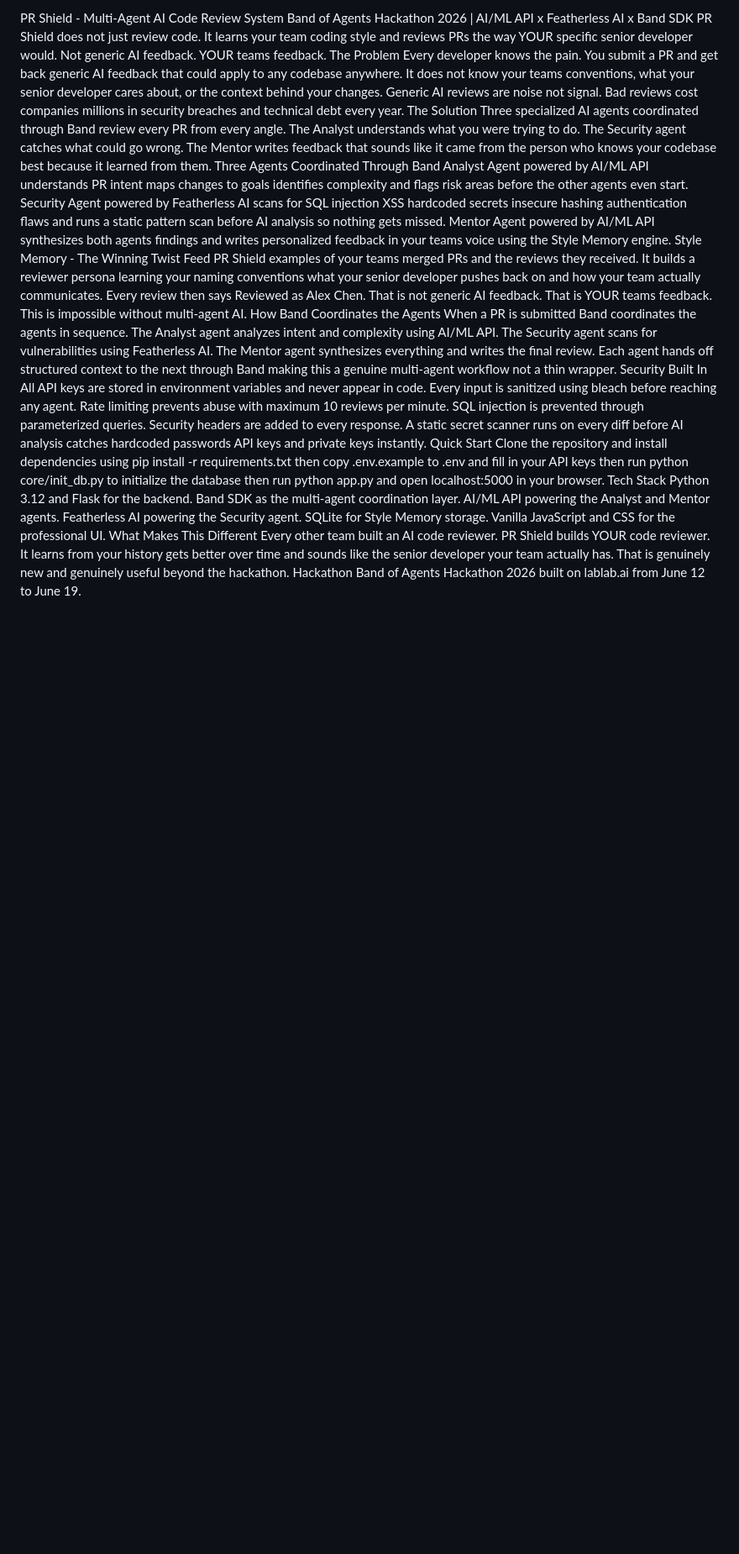
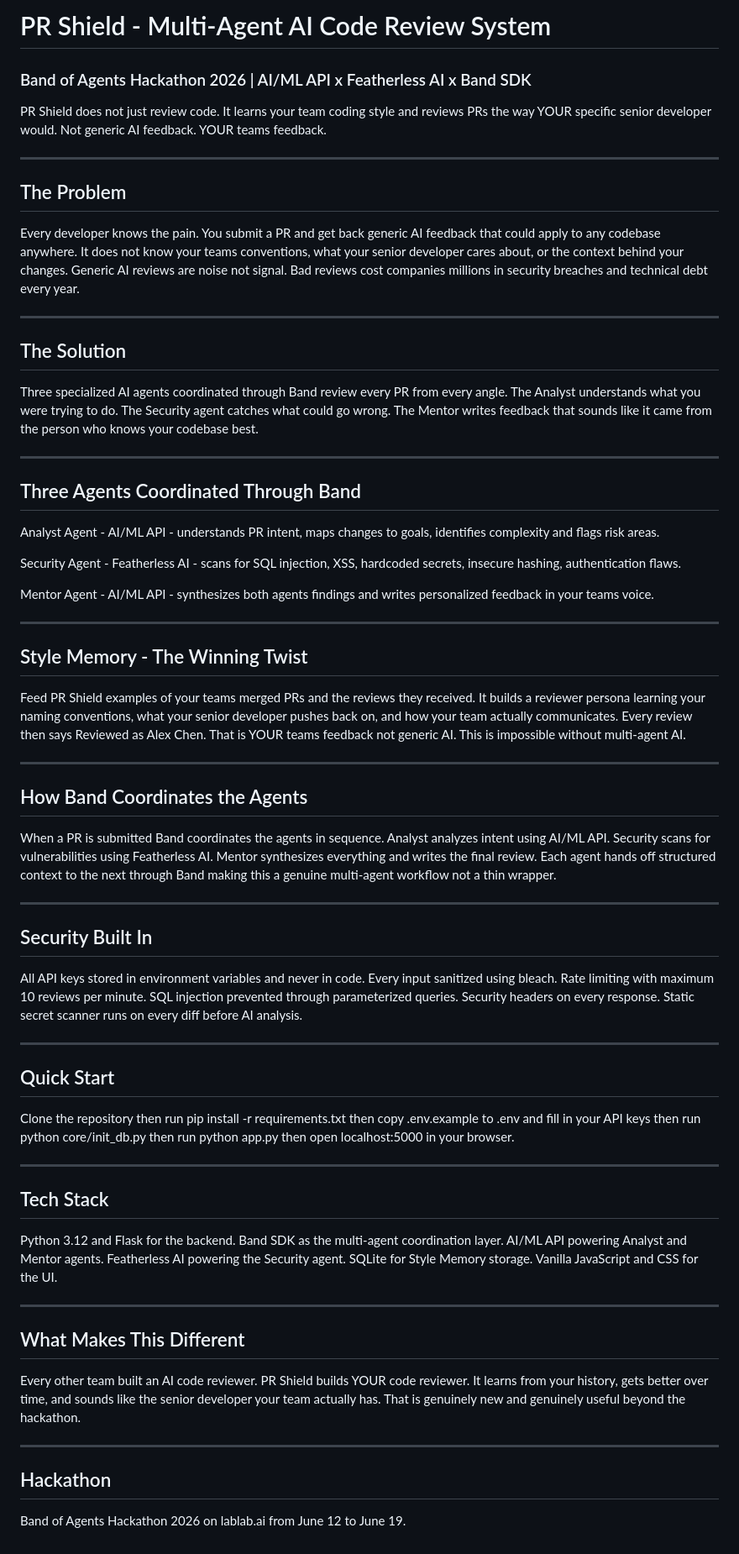
Before and after one commit to Manvi-0912/pr-shield, a Markdown page: README.md, the part around the change. Shown at 84% size. Rendered like a GitHub page; blank space fills up the shorter version.

Commit message:
Fix README formatting

```diff
--- a/README.md
+++ b/README.md
@@ -1,25 +1,69 @@
-PR Shield - Multi-Agent AI Code Review System
-Band of Agents Hackathon 2026 | AI/ML API x Featherless AI x Band SDK
+# PR Shield - Multi-Agent AI Code Review System
+
+### Band of Agents Hackathon 2026 | AI/ML API x Featherless AI x Band SDK
+
 PR Shield does not just review code. It learns your team coding style and reviews PRs the way YOUR specific senior developer would. Not generic AI feedback. YOUR teams feedback.
-The Problem
+
+---
+
+## The Problem
+
 Every developer knows the pain. You submit a PR and get back generic AI feedback that could apply to any codebase anywhere. It does not know your teams conventions, what your senior developer cares about, or the context behind your changes. Generic AI reviews are noise not signal. Bad reviews cost companies millions in security breaches and technical debt every year.
-The Solution
-Three specialized AI agents coordinated through Band review every PR from every angle. The Analyst understands what you were trying to do. The Security agent catches what could go wrong. The Mentor writes feedback that sounds like it came from the person who knows your codebase best because it learned from them.
-Three Agents Coordinated Through Band
-Analyst Agent powered by AI/ML API understands PR intent maps changes to goals identifies complexity and flags risk areas before the other agents even start.
-Security Agent powered by Featherless AI scans for SQL injection XSS hardcoded secrets insecure hashing authentication flaws and runs a static pattern scan before AI analysis so nothing gets missed.
-Mentor Agent powered by AI/ML API synthesizes both agents findings and writes personalized feedback in your teams voice using the Style Memory engine.
-Style Memory - The Winning Twist
-Feed PR Shield examples of your teams merged PRs and the reviews they received. It builds a reviewer persona learning your naming conventions what your senior developer pushes back on and how your team actually communicates. Every review then says Reviewed as Alex Chen. That is not generic AI feedback. That is YOUR teams feedback. This is impossible without multi-agent AI.
-How Band Coordinates the Agents
-When a PR is submitted Band coordinates the agents in sequence. The Analyst agent analyzes intent and complexity using AI/ML API. The Security agent scans for vulnerabilities using Featherless AI. The Mentor agent synthesizes everything and writes the final review. Each agent hands off structured context to the next through Band making this a genuine multi-agent workflow not a thin wrapper.
-Security Built In
-All API keys are stored in environment variables and never appear in code. Every input is sanitized using bleach before reaching any agent. Rate limiting prevents abuse with maximum 10 reviews per minute. SQL injection is prevented through parameterized queries. Security headers are added to every response. A static secret scanner runs on every diff before AI analysis catches hardcoded passwords API keys and private keys instantly.
-Quick Start
-Clone the repository and install dependencies using pip install -r requirements.txt then copy .env.example to .env and fill in your API keys then run python core/init_db.py to initialize the database then run python app.py and open localhost:5000 in your browser.
-Tech Stack
-Python 3.12 and Flask for the backend. Band SDK as the multi-agent coordination layer. AI/ML API powering the Analyst and Mentor agents. Featherless AI powering the Security agent. SQLite for Style Memory storage. Vanilla JavaScript and CSS for the professional UI.
-What Makes This Different
-Every other team built an AI code reviewer. PR Shield builds YOUR code reviewer. It learns from your history gets better over time and sounds like the senior developer your team actually has. That is genuinely new and genuinely useful beyond the hackathon.
-Hackathon
-Band of Agents Hackathon 2026 built on lablab.ai from June 12 to June 19.
+
+---
+
+## The Solution
+
+Three specialized AI agents coordinated through Band review every PR from every angle. The Analyst understands what you were trying to do. The Security agent catches what could go wrong. The Mentor writes feedback that sounds like it came from the person who knows your codebase best.
+
+---
+
+## Three Agents Coordinated Through Band
+
+Analyst Agent - AI/ML API - understands PR intent, maps changes to goals, identifies complexity and flags risk areas.
+
+Security Agent - Featherless AI - scans for SQL injection, XSS, hardcoded secrets, insecure hashing, authentication flaws.
+
+Mentor Agent - AI/ML API - synthesizes both agents findings and writes personalized feedback in your teams voice.
+
+---
+
+## Style Memory - The Winning Twist
+
+Feed PR Shield examples of your teams merged PRs and the reviews they received. It builds a reviewer persona learning your naming conventions, what your senior developer pushes back on, and how your team actually communicates. Every review then says Reviewed as Alex Chen. That is YOUR teams feedback not generic AI. This is impossible without multi-agent AI.
+
+---
+
+## How Band Coordinates the Agents
+
+When a PR is submitted Band coordinates the agents in sequence. Analyst analyzes intent using AI/ML API. Security scans for vulnerabilities using Featherless AI. Mentor synthesizes everything and writes the final review. Each agent hands off structured context to the next through Band making this a genuine multi-agent workflow not a thin wrapper.
+
+---
+
+## Security Built In
+
+All API keys stored in environment variables and never in code. Every input sanitized using bleach. Rate limiting with maximum 10 reviews per minute. SQL injection prevented through parameterized queries. Security headers on every response. Static secret scanner runs on every diff before AI analysis.
+
+---
+
+## Quick Start
+
+Clone the repository then run pip install -r requirements.txt then copy .env.example to .env and fill in your API keys then run python core/init_db.py then run python app.py then open localhost:5000 in your browser.
+
+---
+
+## Tech Stack
+
+Python 3.12 and Flask for the backend. Band SDK as the multi-agent coordination layer. AI/ML API powering Analyst and Mentor agents. Featherless AI powering the Security agent. SQLite for Style Memory storage. Vanilla JavaScript and CSS for the UI.
+
+---
+
+## What Makes This Different
+
+Every other team built an AI code reviewer. PR Shield builds YOUR code reviewer. It learns from your history, gets better over time, and sounds like the senior developer your team actually has. That is genuinely new and genuinely useful beyond the hackathon.
+
+---
+
+## Hackathon
+
+Band of Agents Hackathon 2026 on lablab.ai from June 12 to June 19.
```
